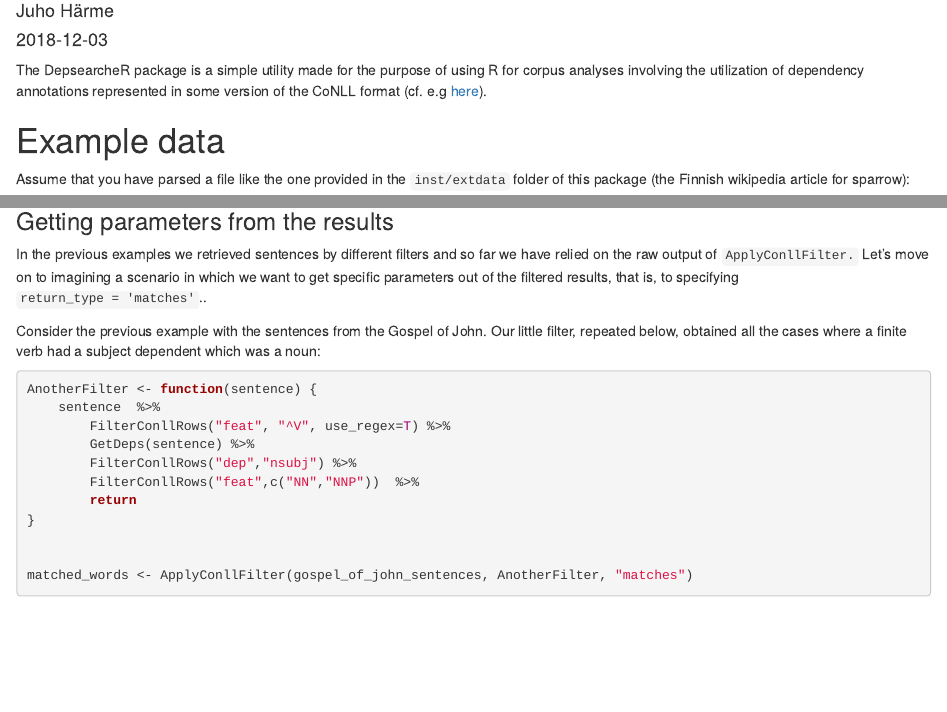
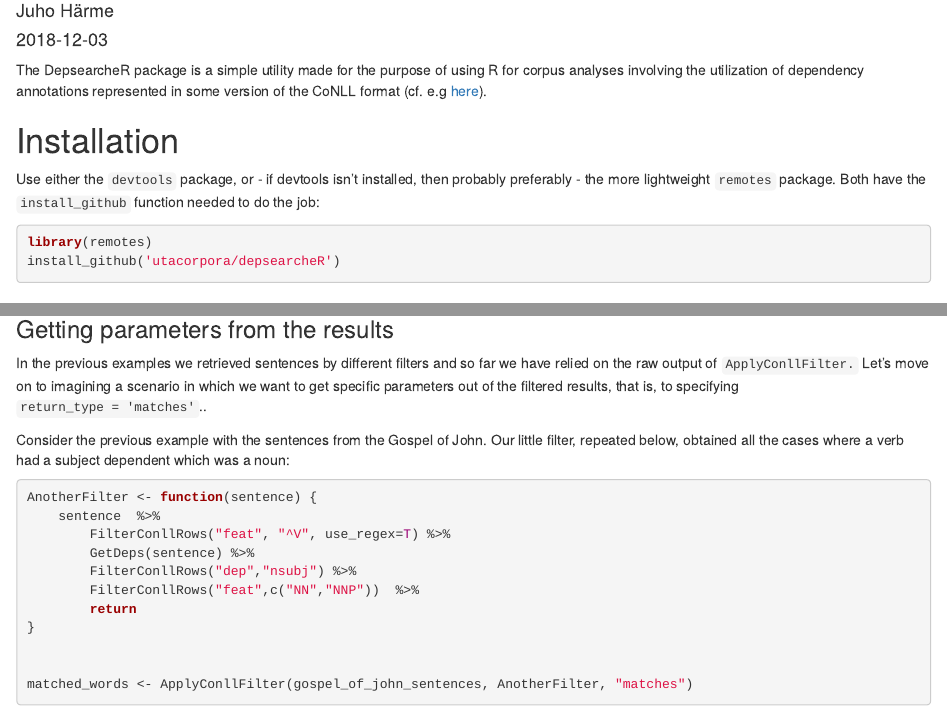
Before and after one commit to tunicorpora/depsearcheR, an R Markdown document (index.Rmd): the page in a window 1100 px wide, from 110 px down, and a second part further down, joined at a grey line. Rendered offline with R 4.5, knitr and Pandoc, with nearby package versions; drawn as R Markdown's standard HTML page in place of the format the file asks for; some code elsewhere in the file could not run offline.

Commit message:
added the installation instructions in the docs

````diff
--- a/index.Rmd
+++ b/index.Rmd
@@ -12,6 +12,18 @@ output:
 The DepsearcheR package is a simple utility made for the purpose of using R for
 corpus analyses involving the utilization of dependency annotations represented
 in some version of the CoNLL format (cf. e.g [here](https://stackoverflow.com/questions/27416164/what-is-conll-data-format)).
+
+# Installation
+
+
+Use either the `devtools` package, or - if devtools isn't installed, then
+probably preferably - the more lightweight `remotes` package. Both
+have  the `install_github` function needed to do the job:
+
+```r
+library(remotes)
+install_github('utacorpora/depsearcheR')
+```
 
 # Example data
 
@@ -431,7 +443,7 @@ that is, to specifying `return_type = 'matches'`..
 
 Consider the previous example with the sentences from the Gospel
 of John. Our little filter, repeated below, obtained all
-the cases where a finite verb had a subject dependent which
+the cases where a verb had a subject dependent which
 was a noun:
 
 ```{r}
````
Also changed, not shown: index.html, index.Rmd (2 more changed lines).
